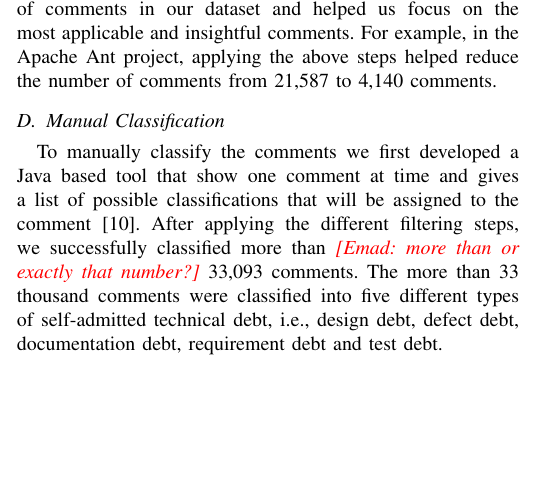
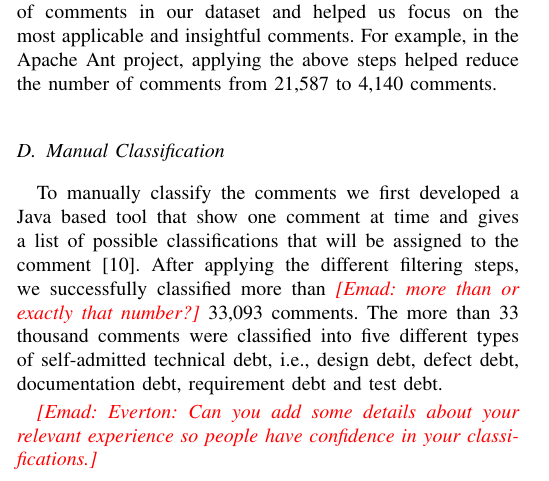
Before and after one commit to maldonado/mtd_paper, a LaTeX paper (main.tex, which reads approach.tex): part of one column of page 3 of 7, cut so that both start at the same text, the shorter picture padded with empty space. Compiled offline with pdfLaTeX.

Commit message:
added comment to approach

```diff
--- a/approach.tex
+++ b/approach.tex
@@ -62,4 +62,5 @@ The steps mentioned above significantly reduced the number of comments in our da
 
 To manually classify the comments we first developed a Java based tool that show one comment at time and gives a list of possible classifications  that will be assigned to the comment~\cite{Alves2014MTD}. After applying the different filtering steps, we successfully classified more than \emad{more than or exactly that number?} 33,093 comments. The more than 33 thousand comments were classified into five different types of self-admitted technical debt, i.e., design debt, defect debt, documentation debt, requirement debt and test debt.
 
+\emad{Everton: Can you add some details about your relevant experience so people have confidence in your classifications.}
 % subsection manual_classification (end)
```
